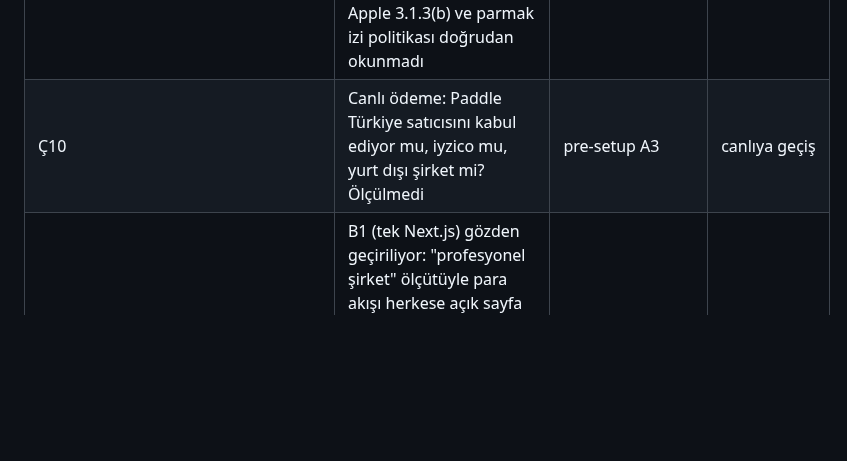
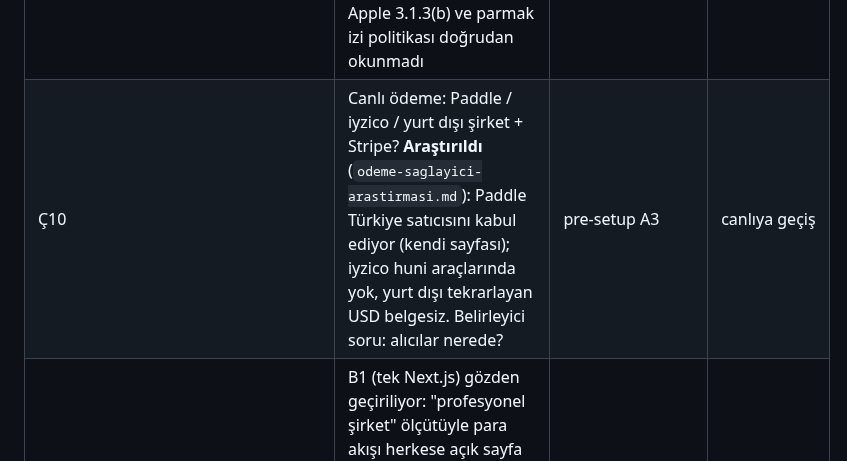
Before and after one commit to yakupcinar/myweb2wave, a Markdown page: docs/decisions/acik-uclar.md, the part around the change. Drawn GitHub-style; blank space fills up the shorter version.

```diff
--- a/docs/decisions/acik-uclar.md
+++ b/docs/decisions/acik-uclar.md
@@ -14,5 +14,5 @@
 | Ç7 | İki terminal arası aktarım: kopyala-yapıştır mı, yerel oturum mesajı mı? Denenmedi | ai-ortami-incelemesi §4 | ilk T2 oturumu |
 | ~~Ç8~~ ✅ KAPANDI 2026-10-19 — KeepChat'te ölçüldü, kazanç yok (+%4…+%15 token), eklenmedi; `ai-ortami-incelemesi.md` §7 | Graphify (kod grafı, token azaltma) şimdi eklenmedi — depoda kod yok. Kod büyüyünce aynı soruyla önce/sonra token ölçülüp karar verilecek | `ai-ortami-incelemesi.md` §6 | kaynak dosya sayısı ~100'ü geçince ya da bir keşif sorusu >50k token yediğinde |
 | Ç9 | Web'den ödeme gerekli mi, uygulama nasıl açılır? web2wave cihaz parmak iziyle eşliyor (giriş yok); alternatif: web'de e-posta → uygulamada aynı e-postayla giriş. Apple 3.1.3(b) ve parmak izi politikası doğrudan okunmadı | `web2wave-yigin-arastirmasi.md` | huni bloğundan önce |
-| Ç10 | Canlı ödeme: Paddle Türkiye satıcısını kabul ediyor mu, iyzico mu, yurt dışı şirket mi? Ölçülmedi | pre-setup A3 | canlıya geçiş |
+| Ç10 | Canlı ödeme: Paddle / iyzico / yurt dışı şirket + Stripe? **Araştırıldı** (`odeme-saglayici-arastirmasi.md`): Paddle Türkiye satıcısını kabul ediyor (kendi sayfası); iyzico huni araçlarında yok, yurt dışı tekrarlayan USD belgesiz. Belirleyici soru: alıcılar nerede? | pre-setup A3 | canlıya geçiş |
 | ~~Ç11~~ ✅ KAPANDI 2026-10-19 — kullanıcı B2'yi onayladı: pre-setup §B2 | B1 (tek Next.js) gözden geçiriliyor: "profesyonel şirket" ölçütüyle para akışı herkese açık sayfa sunucusundan ayrılmalı. Self-hosted Next.js'te 18 ayda 3 ciddi CVE (2025-29927 middleware bypass 9.1, 2025-55182 RSC RCE, 2026-44577 SSRF). Öneri B2: Astro statik huni (CDN) + çekirdek API + Postgres; editör sonra React SPA. **Çekirdek dili:** Go yerine **Symfony** öneriliyor — ölçüm 2026-10-19 `gh repo list`: Stripe ve Paddle'ın Go+PHP resmi SDK'sı var, **iyzico'nun yalnız PHP** (`iyzipay-php`); ayrıca Messenger (webhook kuyruğu/tekrar), Workflow (abonelik durum makinesi), Doctrine Migrations hazır. Go yalnız Ç10 = kesin Paddle ise öne geçer | kullanıcı sorusu 2026-10-19 | kullanıcı onayı → pre-setup §B (B1 üstü çizilir, B2 yazılır) |
```
Also changed, not shown: docs/decisions/odeme-saglayici-arastirmasi.md (added, +42 -0 lines).
